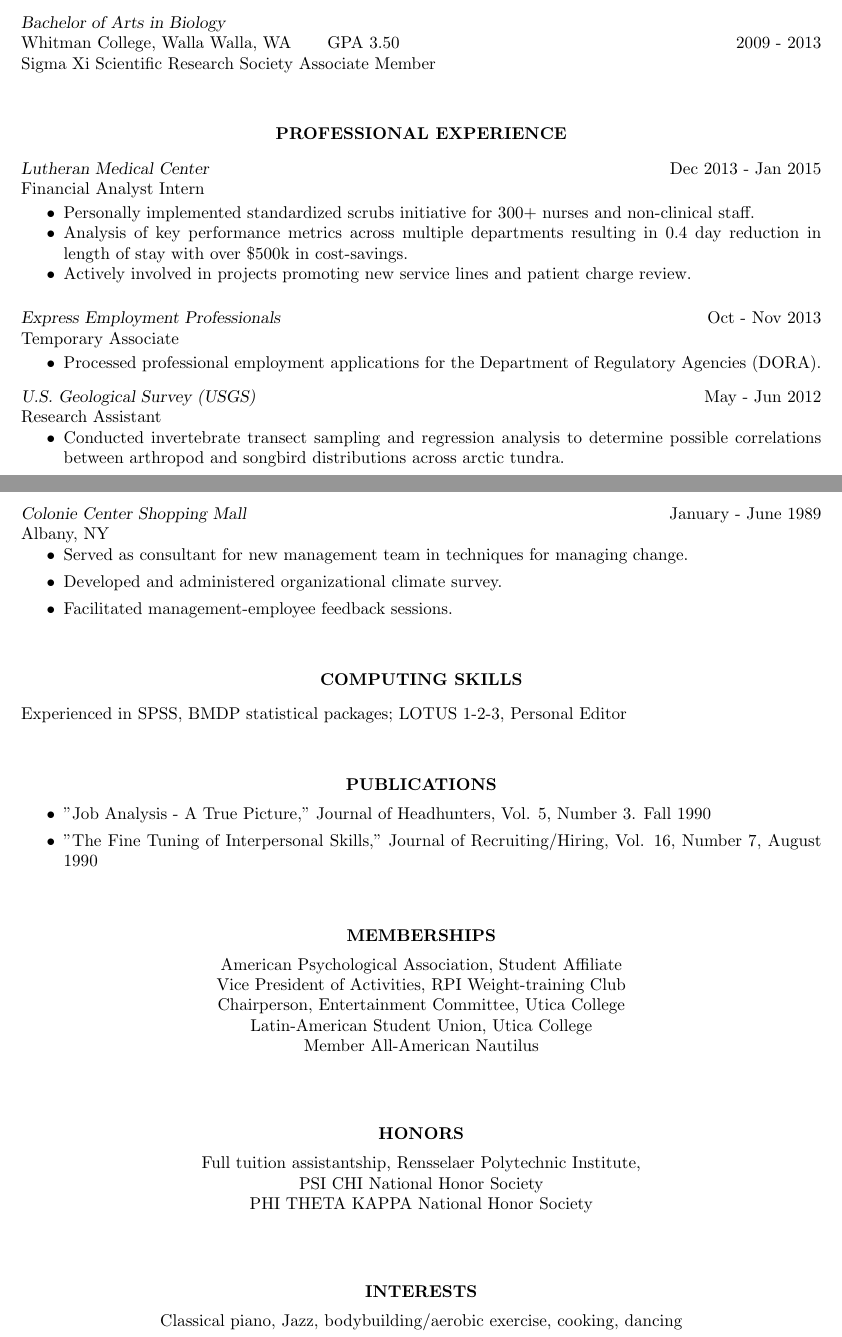
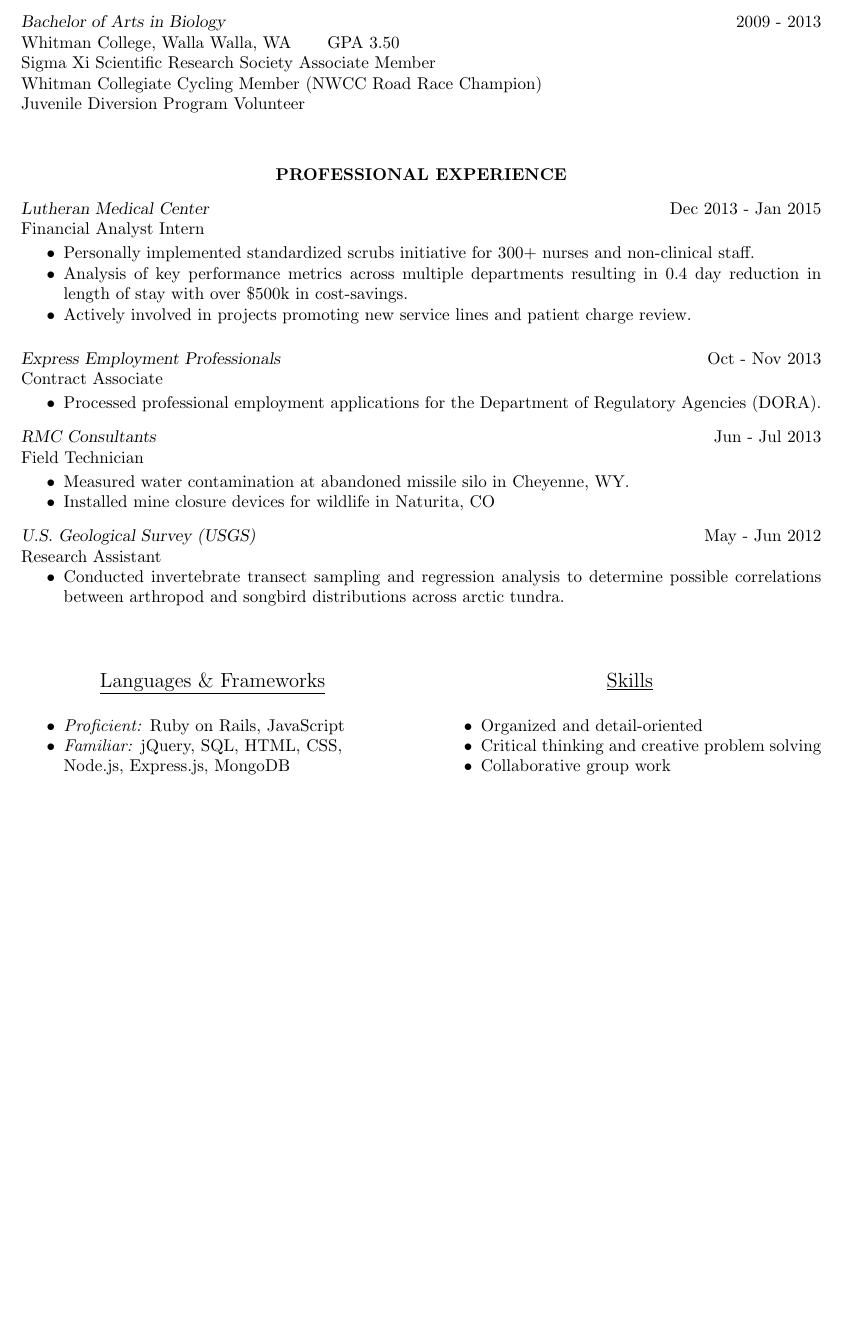
Before and after one commit to alexemrie/Resume-in-Latex, a LaTeX CV (res8.tex): two parts of pages 1 and 2 of 2 before the commit and part of the page after it, the two joined at a grey line, cut so that both start at the same text, the shorter picture padded with empty space. The pictures show the PDF file res8.pdf that the author committed with the source.

Commit message:
Added Languages and Skills section

```diff
--- a/res8.tex
+++ b/res8.tex
@@ -31,12 +33,14 @@
 \section{\centerline{EDUCATION}}
 \vspace{8pt}
 
-{\sl Full-Stack Developer Course} \\
-Galvanize, Boulder, CO      \hfill    Present
+{\sl Full-Stack Developer Course}  \hfill    Present\\
+Galvanize, Boulder, CO
 
-{\sl Bachelor of Arts in Biology} \\
-Whitman College, Walla Walla, WA \hspace{0.2in}  GPA 3.50 \hfill 2009 - 2013 \\
-Sigma Xi Scientific Research Society Associate Member
+{\sl Bachelor of Arts in Biology} \hfill 2009 - 2013\\
+Whitman College, Walla Walla, WA \hspace{0.2in}  GPA 3.50  \\
+Sigma Xi Scientific Research Society Associate Member\\
+Whitman Collegiate Cycling Member (NWCC Road Race Champion)\\
+Juvenile Diversion Program Volunteer
 
 \vspace{0.2in}
 \section{\centerline{PROFESSIONAL EXPERIENCE}}
@@ -51,10 +55,18 @@
    \end{itemize}
 
 {\sl Express Employment Professionals} \hfill    Oct - Nov 2013\\
-Temporary Associate
+Contract Associate
 
  \begin{itemize} \itemsep -2pt
   \item  Processed professional employment applications for the Department of Regulatory Agencies (DORA).
+\end{itemize} \vspace{-6pt}
+
+{\sl RMC Consultants} \hfill    Jun - Jul 2013\\
+Field Technician
+
+ \begin{itemize} \itemsep -2pt
+  \item  Measured water contamination at abandoned missile silo in Cheyenne, WY.
+  \item  Installed mine closure devices for wildlife in Naturita, CO
 \end{itemize} \vspace{-6pt}
 
 {\sl U.S. Geological Survey (USGS)} \hfill  May - Jun 2012 \\
@@ -63,60 +75,20 @@
   \item  Conducted invertebrate transect sampling and regression analysis to determine possible correlations between arthropod and songbird distributions across arctic tundra.
  \end{itemize}
 
-\newpage
+\vspace{0.2in}
+\section{\centerline{}}
+\vspace{8pt}
 
-{\sl Colonie Center Shopping Mall} \hfill                  January - June 1989 \\
-Albany, NY
-  \begin{itemize}
-  \item Served  as  consultant  for new management team in techniques
-    for managing change.
- \item  Developed and administered organizational climate survey.
- \item  Facilitated management-employee feedback sessions.
- \end{itemize}
+\raggedright
+\begin{parcolumns}{2}
+\colchunk{\centering \large \underline{Languages \& Frameworks}}
+\colchunk{\centering \large \underline{Skills}}
 
-\vspace{0.2in}
-\section{\centerline{ COMPUTING SKILLS }}
-\vspace{8pt}
-Experienced in SPSS,  BMDP  statistical  packages;  LOTUS  1-2-3,
-Personal Editor
+\colplacechunks
+\colchunk{\begin{itemize}\item \textit{Proficient:} Ruby on Rails, JavaScript \item \textit{Familiar:} jQuery, SQL, HTML, CSS, Node.js, Express.js, MongoDB\end{itemize}}
+\colchunk{\begin{itemize}\item Organized and detail-oriented \item Critical thinking and creative problem solving \item Collaborative group work\end{itemize}}
+\end{parcolumns}
 
-\vspace{0.2in}
-\section{\centerline{PUBLICATIONS}}
-\vspace{15pt}
-\begin{itemize}
-   \item "Job Analysis - A True Picture," Journal of Headhunters, Vol.
-    5, Number 3. Fall 1990
-   \item "The   Fine  Tuning  of  Interpersonal  Skills,"  Journal  of
-    Recruiting/Hiring, Vol. 16, Number 7, August 1990
-   \end{itemize}
-
-
-\vspace{0.2in}
-\section{\centerline{MEMBERSHIPS}}
-\vspace{-5pt} % reduce space between section title and contents
-\begin{center}
-      American Psychological Association, Student Affiliate \\
-      Vice President of Activities, RPI Weight-training Club \\
-      Chairperson, Entertainment Committee, Utica College \\
-      Latin-American Student Union, Utica College \\
-      Member All-American Nautilus
- \end{center}
- \vspace{0.2in}
-\section{\centerline{HONORS}}
-\vspace{-5pt}
-\begin{center}
-  Full tuition assistantship, Rensselaer Polytechnic Institute,  \\
-                  PSI CHI National Honor Society \\
-              PHI THETA KAPPA National Honor Society
-\end{center}
-
-\vspace{0.2in}
-\section{\centerline{INTERESTS}}
-\vspace{-5pt}
-\begin{center}
-Classical piano, Jazz,  bodybuilding/aerobic  exercise,  cooking,
-                             dancing
-\end{center}
 
 \end{resume}
 \end{document}
```
Also changed, not shown: res8.pdf, res8.tex (4 more changed lines), 2 other files.
